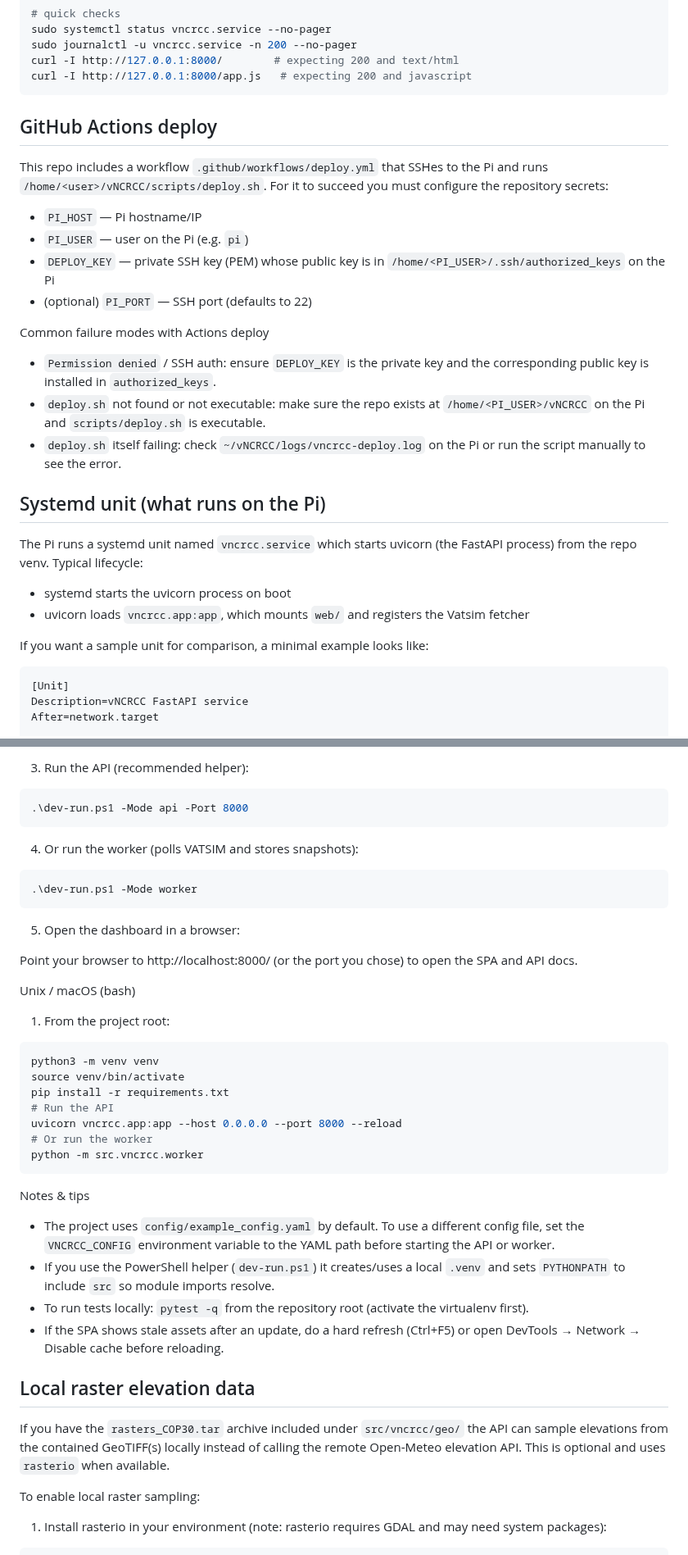
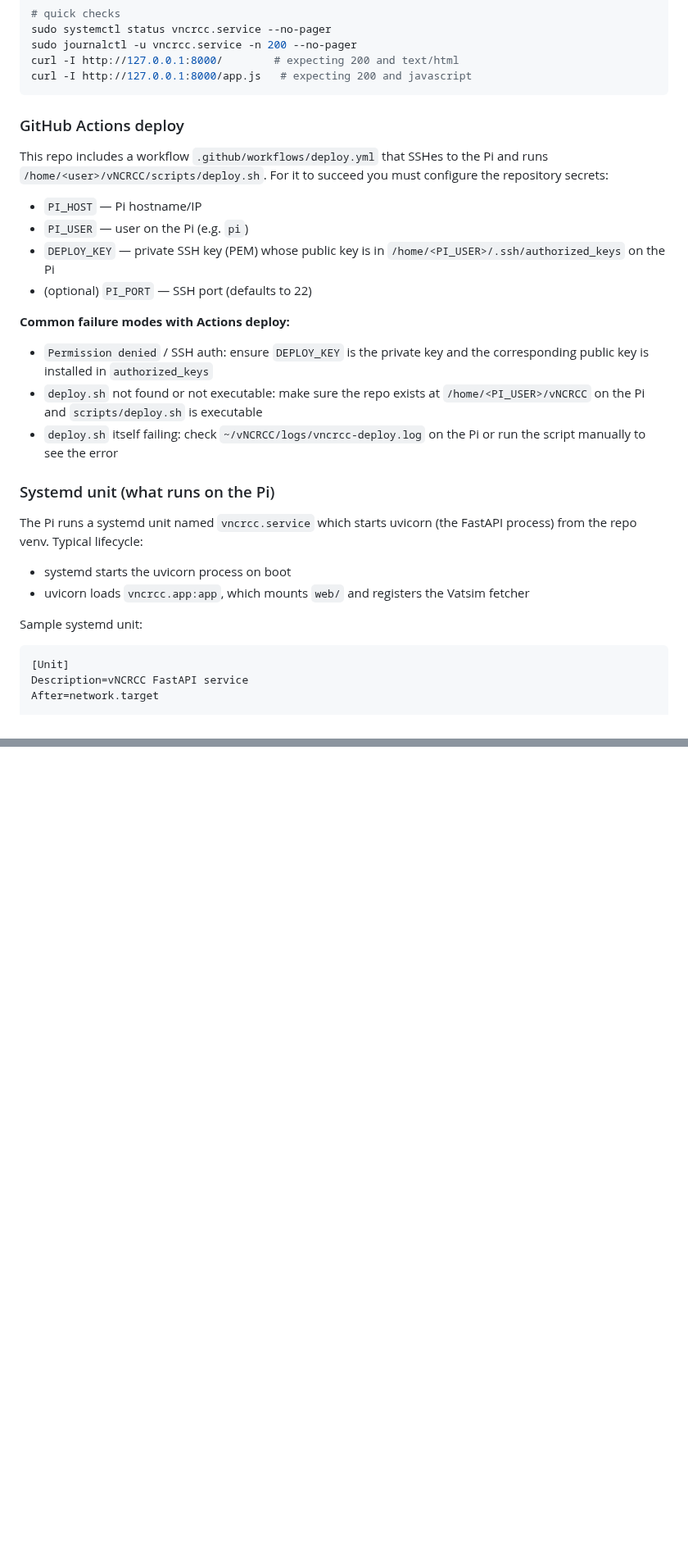
Before and after one commit to yanjz124/vNCRCC, a Markdown page: README.md, 2 parts joined by grey strips. Shown at 82% size. Rendered like a GitHub page; blank space fills up the shorter version.

````diff
--- a/README.md
+++ b/README.md
@@ -113,36 +94,29 @@ curl -I http://127.0.0.1:8000/        # expecting 200 and text/html
 curl -I http://127.0.0.1:8000/app.js   # expecting 200 and javascript
 ```
 
-GitHub Actions deploy
----------------------
-This repo includes a workflow `.github/workflows/deploy.yml` that SSHes to
-the Pi and runs `/home/<user>/vNCRCC/scripts/deploy.sh`. For it to succeed
-you must configure the repository secrets:
+### GitHub Actions deploy
+
+This repo includes a workflow `.github/workflows/deploy.yml` that SSHes to the Pi and runs `/home/<user>/vNCRCC/scripts/deploy.sh`. For it to succeed you must configure the repository secrets:
 
 - `PI_HOST` — Pi hostname/IP
 - `PI_USER` — user on the Pi (e.g. `pi`)
-- `DEPLOY_KEY` — private SSH key (PEM) whose public key is in
-  `/home/<PI_USER>/.ssh/authorized_keys` on the Pi
+- `DEPLOY_KEY` — private SSH key (PEM) whose public key is in `/home/<PI_USER>/.ssh/authorized_keys` on the Pi
 - (optional) `PI_PORT` — SSH port (defaults to 22)
 
-Common failure modes with Actions deploy
-- `Permission denied` / SSH auth: ensure `DEPLOY_KEY` is the private key
-  and the corresponding public key is installed in `authorized_keys`.
-- `deploy.sh` not found or not executable: make sure the repo exists at
-  `/home/<PI_USER>/vNCRCC` on the Pi and `scripts/deploy.sh` is executable.
-- `deploy.sh` itself failing: check `~/vNCRCC/logs/vncrcc-deploy.log` on the
-  Pi or run the script manually to see the error.
+**Common failure modes with Actions deploy:**
 
-Systemd unit (what runs on the Pi)
----------------------------------
-The Pi runs a systemd unit named `vncrcc.service` which starts uvicorn (the
-FastAPI process) from the repo venv. Typical lifecycle:
+- `Permission denied` / SSH auth: ensure `DEPLOY_KEY` is the private key and the corresponding public key is installed in `authorized_keys`
+- `deploy.sh` not found or not executable: make sure the repo exists at `/home/<PI_USER>/vNCRCC` on the Pi and `scripts/deploy.sh` is executable
+- `deploy.sh` itself failing: check `~/vNCRCC/logs/vncrcc-deploy.log` on the Pi or run the script manually to see the error
+
+### Systemd unit (what runs on the Pi)
+
+The Pi runs a systemd unit named `vncrcc.service` which starts uvicorn (the FastAPI process) from the repo venv. Typical lifecycle:
 
 - systemd starts the uvicorn process on boot
-- uvicorn loads `vncrcc.app:app`, which mounts `web/` and registers the
-  Vatsim fetcher
+- uvicorn loads `vncrcc.app:app`, which mounts `web/` and registers the Vatsim fetcher
 
-If you want a sample unit for comparison, a minimal example looks like:
+Sample systemd unit:
 
 ```ini
 [Unit]
@@ -441,45 +340,0 @@ pip install -r requirements.txt
-3. Run the API (recommended helper):
-
-```powershell
-.\dev-run.ps1 -Mode api -Port 8000
-```
-
-4. Or run the worker (polls VATSIM and stores snapshots):
-
-```powershell
-.\dev-run.ps1 -Mode worker
-```
-
-5. Open the dashboard in a browser:
-
-Point your browser to http://localhost:8000/ (or the port you chose) to open the SPA and API docs.
-
-Unix / macOS (bash)
-
-1. From the project root:
-
-```bash
-python3 -m venv venv
-source venv/bin/activate
-pip install -r requirements.txt
-# Run the API
-uvicorn vncrcc.app:app --host 0.0.0.0 --port 8000 --reload
-# Or run the worker
-python -m src.vncrcc.worker
-```
-
-Notes & tips
-- The project uses `config/example_config.yaml` by default. To use a different config file, set the `VNCRCC_CONFIG` environment variable to the YAML path before starting the API or worker.
-- If you use the PowerShell helper (`dev-run.ps1`) it creates/uses a local `.venv` and sets `PYTHONPATH` to include `src` so module imports resolve.
-- To run tests locally: `pytest -q` from the repository root (activate the virtualenv first).
-- If the SPA shows stale assets after an update, do a hard refresh (Ctrl+F5) or open DevTools → Network → Disable cache before reloading.
-
-Local raster elevation data
----------------------------
-
-If you have the `rasters_COP30.tar` archive included under `src/vncrcc/geo/` the API can sample elevations from the contained GeoTIFF(s) locally instead of calling the remote Open-Meteo elevation API. This is optional and uses `rasterio` when available.
-
-To enable local raster sampling:
-
-1. Install rasterio in your environment (note: rasterio requires GDAL and may need system packages):
-
````
Also changed, not shown: other parts of README.md (+49 -157 lines).
